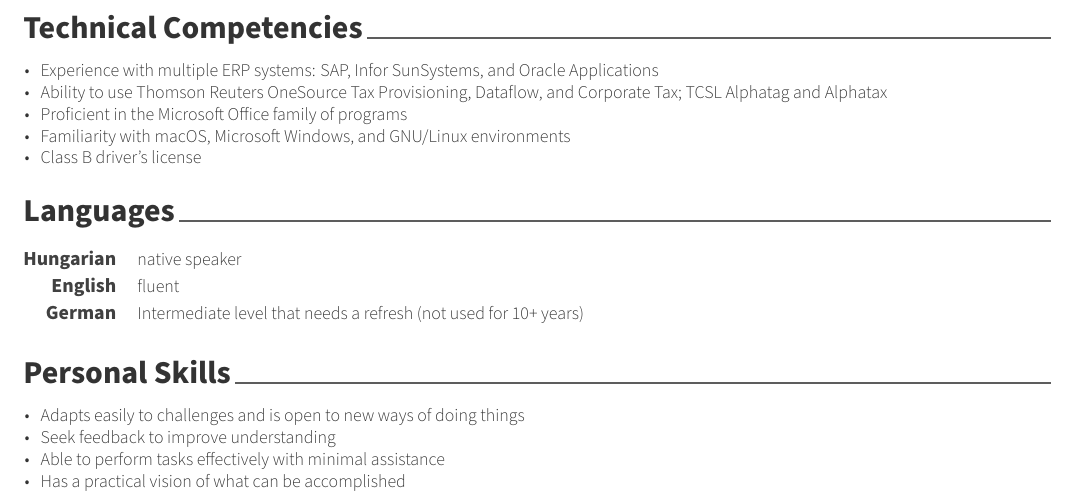
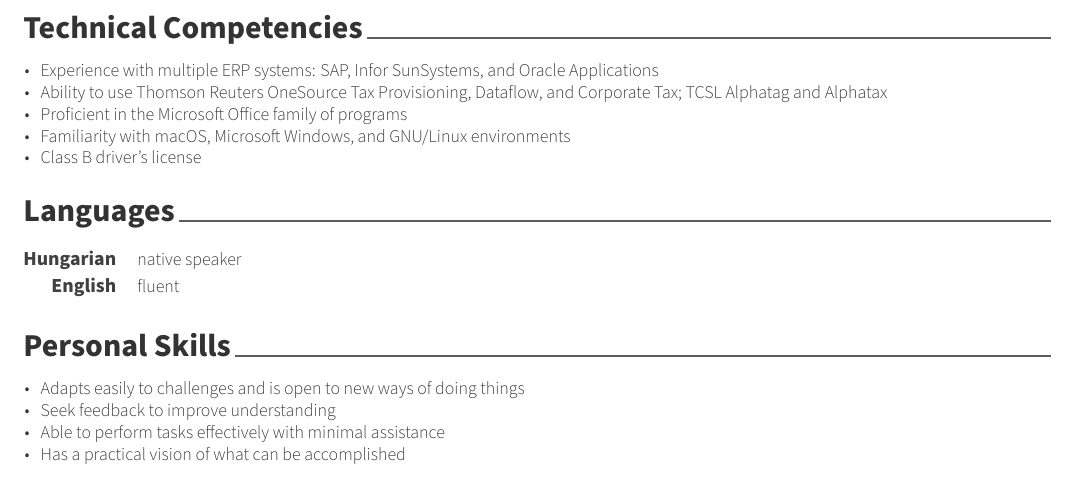
Before and after one commit to istvnurbn/cv, a LaTeX CV (istvan_urban_cv_short.tex, which reads sections/languages.tex): part of page 2 of 2, cut so that both start at the same text. Compiled offline with XeLaTeX.

Commit message:
remove German language

```diff
--- a/sections/languages.tex
+++ b/sections/languages.tex
@@ -23,10 +23,4 @@
 
 %---------------------------------------------------------
 
-  \cvskill
-    {German} % Type
-    {Intermediate level that needs a refresh (not used for 10+ years)} % Skillset
-
-%---------------------------------------------------------
-
 \end{cvskills}
```
